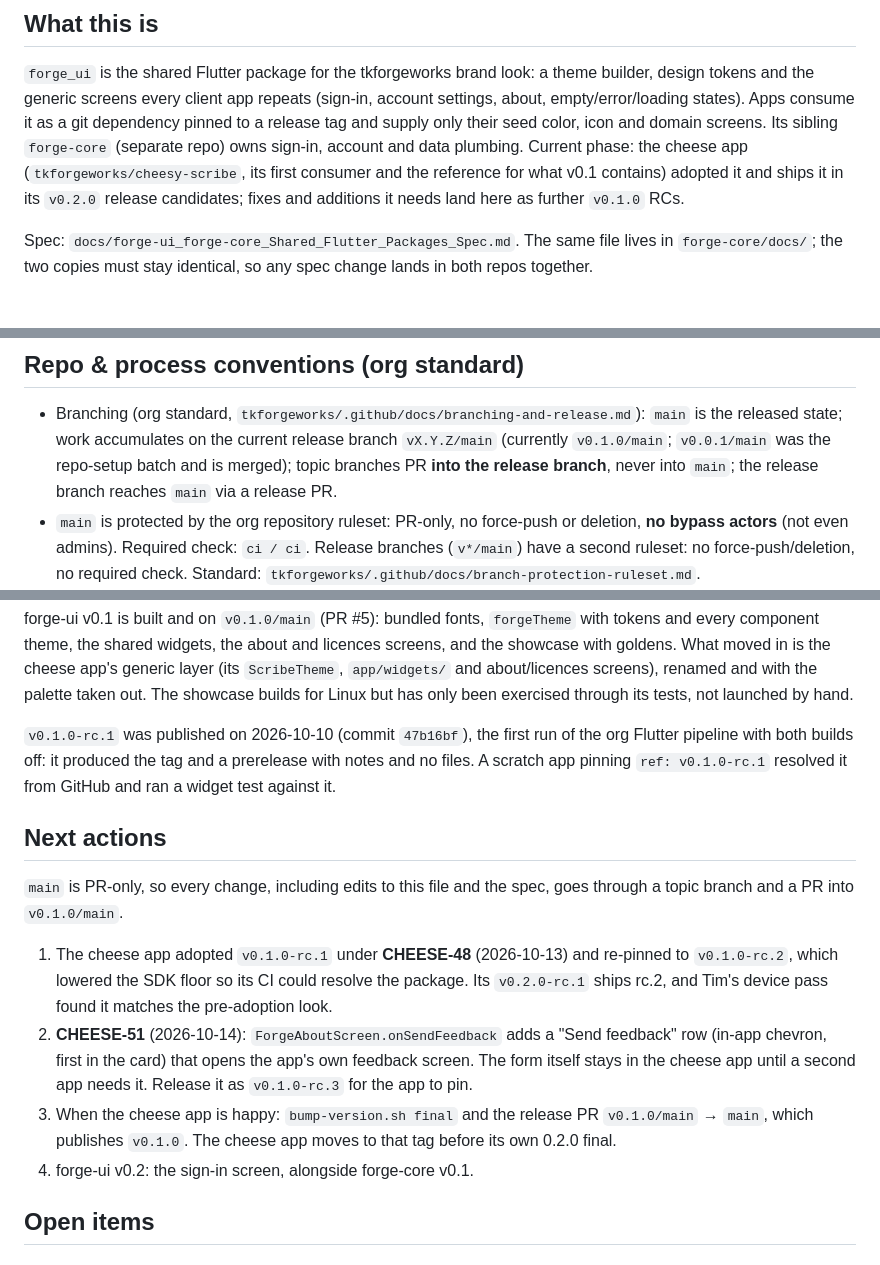
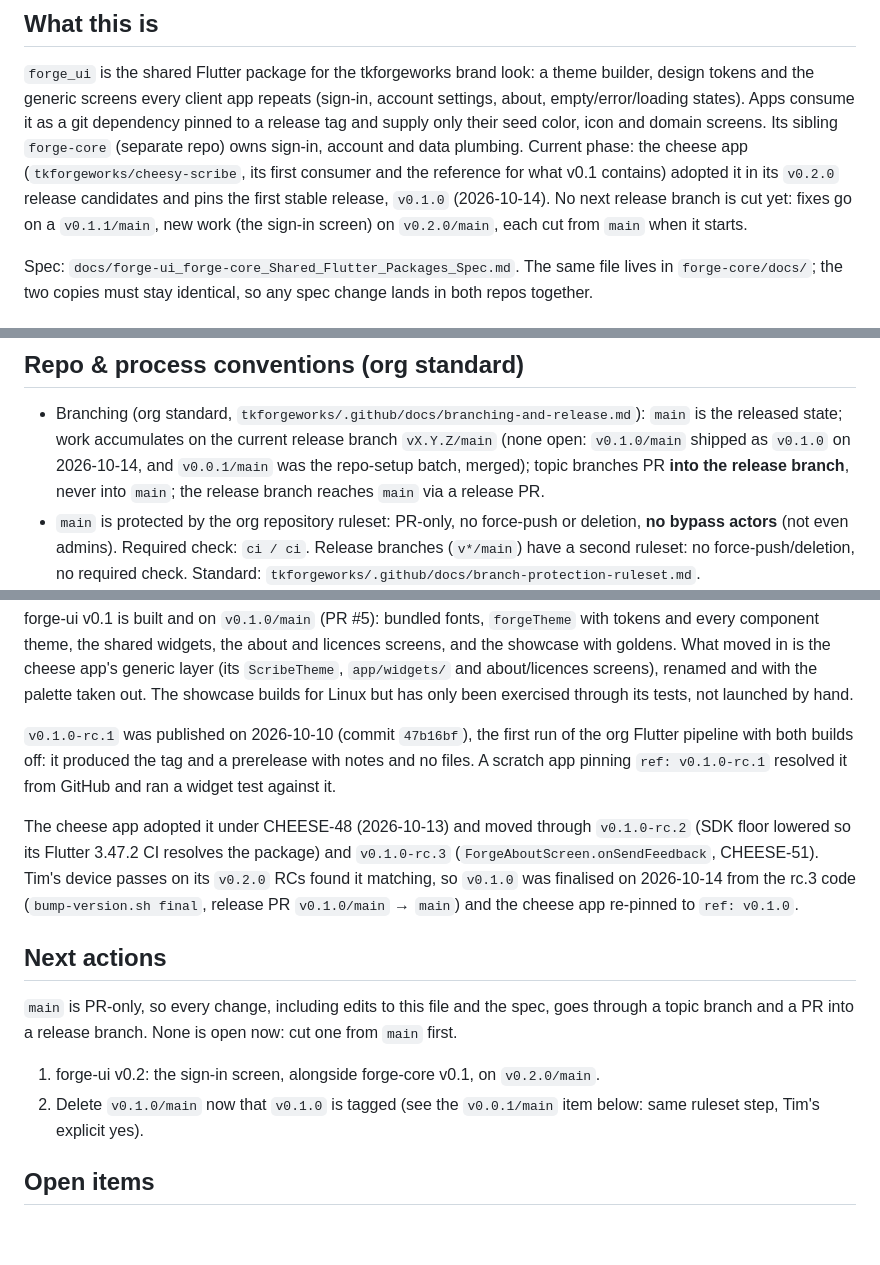
Before and after one commit to tkforgeworks/forge-ui, a Markdown page: .claude/CLAUDE.md, 3 parts joined by grey strips. GitHub-like rendering; blank space fills up the shorter version.

Commit message:
Record the v0.1.0 release in CLAUDE.md
Co-Authored-By: Claude Opus 5.5 <noreply@anthropic.com>

```diff
--- a/.claude/CLAUDE.md
+++ b/.claude/CLAUDE.md
@@ -9,8 +9,10 @@ it as a git dependency pinned to a release tag and supply only their seed
 color, icon and domain screens. Its sibling `forge-core` (separate repo) owns
 sign-in, account and data plumbing. Current phase: the cheese app
 (`tkforgeworks/cheesy-scribe`, its first consumer and the reference for what
-v0.1 contains) adopted it and ships it in its `v0.2.0` release candidates;
-fixes and additions it needs land here as further `v0.1.0` RCs.
+v0.1 contains) adopted it in its `v0.2.0` release candidates and pins the
+first stable release, `v0.1.0` (2026-10-14). No next release branch is cut
+yet: fixes go on a `v0.1.1/main`, new work (the sign-in screen) on
+`v0.2.0/main`, each cut from `main` when it starts.
 
 Spec: `docs/forge-ui_forge-core_Shared_Flutter_Packages_Spec.md`. The same
 file lives in `forge-core/docs/`; the two copies must stay identical, so any
@@ -49,8 +51,9 @@ means updating the gallery section, its golden and that README together.
 
 - Branching (org standard, `tkforgeworks/.github/docs/branching-and-release.md`):
   `main` is the released state; work accumulates on the current release branch
-  `vX.Y.Z/main` (currently `v0.1.0/main`; `v0.0.1/main` was the repo-setup
-  batch and is merged); topic branches
+  `vX.Y.Z/main` (none open: `v0.1.0/main` shipped as `v0.1.0` on
+  2026-10-14, and `v0.0.1/main` was the repo-setup batch, merged); topic
+  branches
   PR **into the release branch**, never into `main`; the release branch reaches
   `main` via a release PR.
 - `main` is protected by the org repository ruleset: PR-only, no force-push or
@@ -143,23 +146,23 @@ of the org Flutter pipeline with both builds off: it produced the tag and a
 prerelease with notes and no files. A scratch app pinning `ref: v0.1.0-rc.1`
 resolved it from GitHub and ran a widget test against it.
 
+The cheese app adopted it under CHEESE-48 (2026-10-13) and moved through
+`v0.1.0-rc.2` (SDK floor lowered so its Flutter 3.47.2 CI resolves the
+package) and `v0.1.0-rc.3` (`ForgeAboutScreen.onSendFeedback`, CHEESE-51).
+Tim's device passes on its `v0.2.0` RCs found it matching, so `v0.1.0` was
+finalised on 2026-10-14 from the rc.3 code (`bump-version.sh final`, release
+PR `v0.1.0/main` → `main`) and the cheese app re-pinned to `ref: v0.1.0`.
+
 ## Next actions
 
 `main` is PR-only, so every change, including edits to this file and the
-spec, goes through a topic branch and a PR into `v0.1.0/main`.
+spec, goes through a topic branch and a PR into a release branch. None is
+open now: cut one from `main` first.
 
-1. The cheese app adopted `v0.1.0-rc.1` under **CHEESE-48** (2026-10-13) and
-   re-pinned to `v0.1.0-rc.2`, which lowered the SDK floor so its CI could
-   resolve the package. Its `v0.2.0-rc.1` ships rc.2, and Tim's device pass
-   found it matches the pre-adoption look.
-2. **CHEESE-51** (2026-10-14): `ForgeAboutScreen.onSendFeedback` adds a
-   "Send feedback" row (in-app chevron, first in the card) that opens the
-   app's own feedback screen. The form itself stays in the cheese app until
-   a second app needs it. Release it as `v0.1.0-rc.3` for the app to pin.
-3. When the cheese app is happy: `bump-version.sh final` and the release PR
-   `v0.1.0/main` → `main`, which publishes `v0.1.0`. The cheese app moves to
-   that tag before its own 0.2.0 final.
-4. forge-ui v0.2: the sign-in screen, alongside forge-core v0.1.
+1. forge-ui v0.2: the sign-in screen, alongside forge-core v0.1, on
+   `v0.2.0/main`.
+2. Delete `v0.1.0/main` now that `v0.1.0` is tagged (see the
+   `v0.0.1/main` item below: same ruleset step, Tim's explicit yes).
 
 ## Open items
 
```
